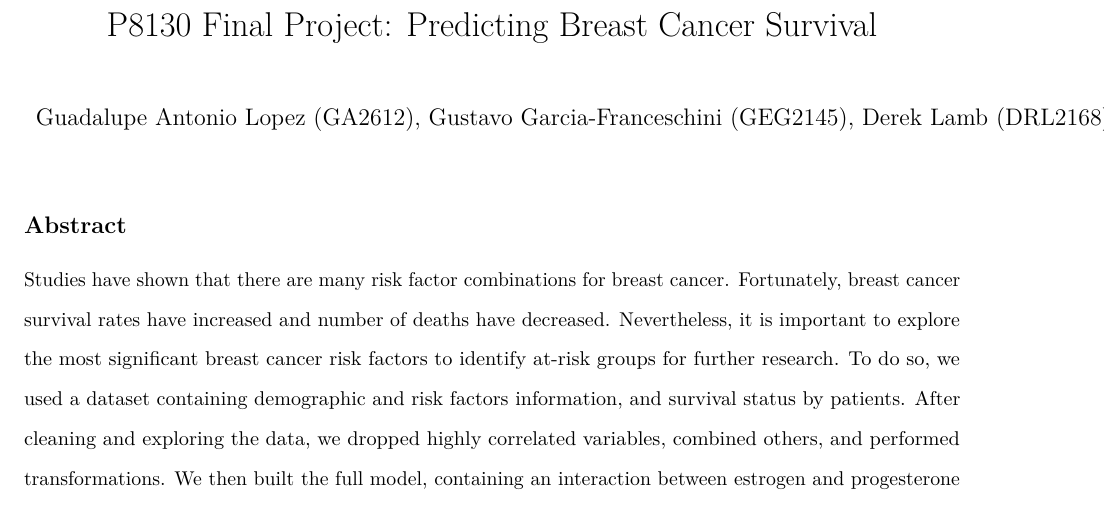
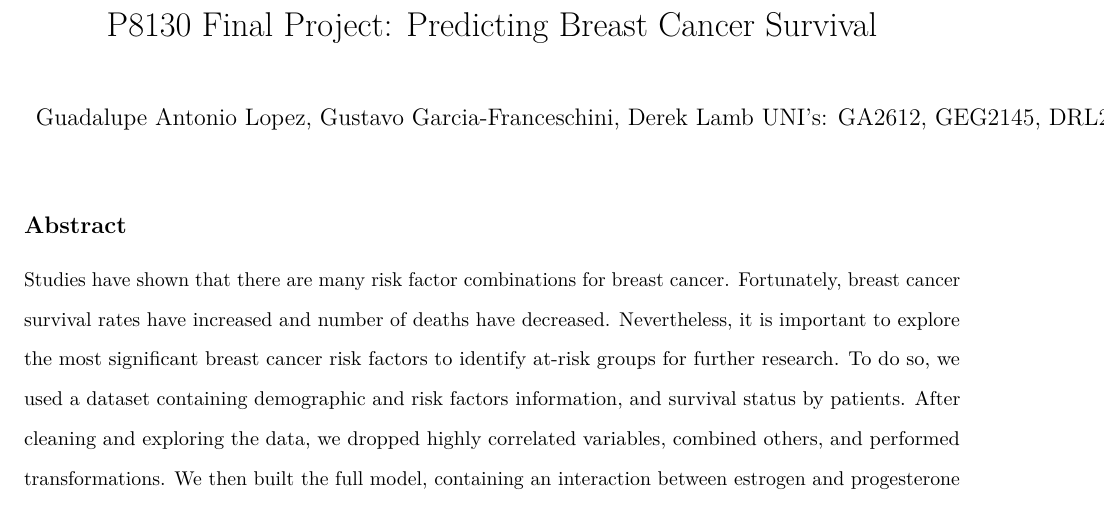
Before and after one commit to lambdr/p8130_final_project, an R Markdown document (written_report.Rmd): part of page 1 of 10, cut so that both start at the same text. Rendered offline with R 4.5, knitr and Pandoc, then LaTeX, with nearby package versions; code that draws random numbers runs with fixed seeds of ours; some code elsewhere in the file could not run offline; column names are cleaned by a stand-in for the janitor package.

Commit message:
uni changes.

```diff
--- a/written_report.Rmd
+++ b/written_report.Rmd
@@ -1,6 +1,6 @@
 ---
 title: "P8130 Final Project: Predicting Breast Cancer Survival"
-author: "Guadalupe Antonio Lopez (GA2612), Gustavo Garcia-Franceschini (GEG2145), Derek Lamb (DRL2168)"
+author: "Guadalupe Antonio Lopez, Gustavo Garcia-Franceschini, Derek Lamb \n UNI's: GA2612, GEG2145, DRL2168"
 header-includes:
     - \usepackage{setspace}\doublespacing
 
```
